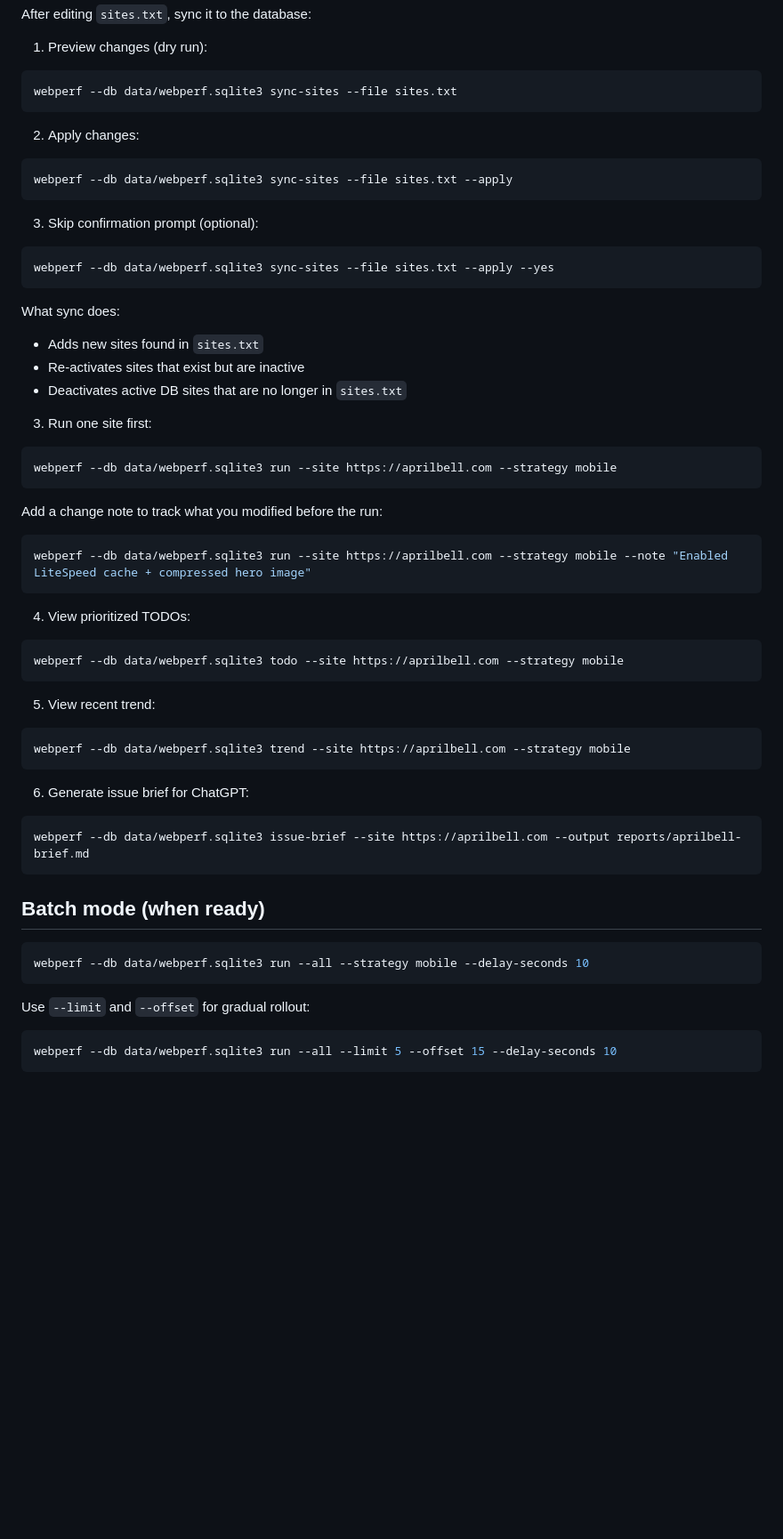
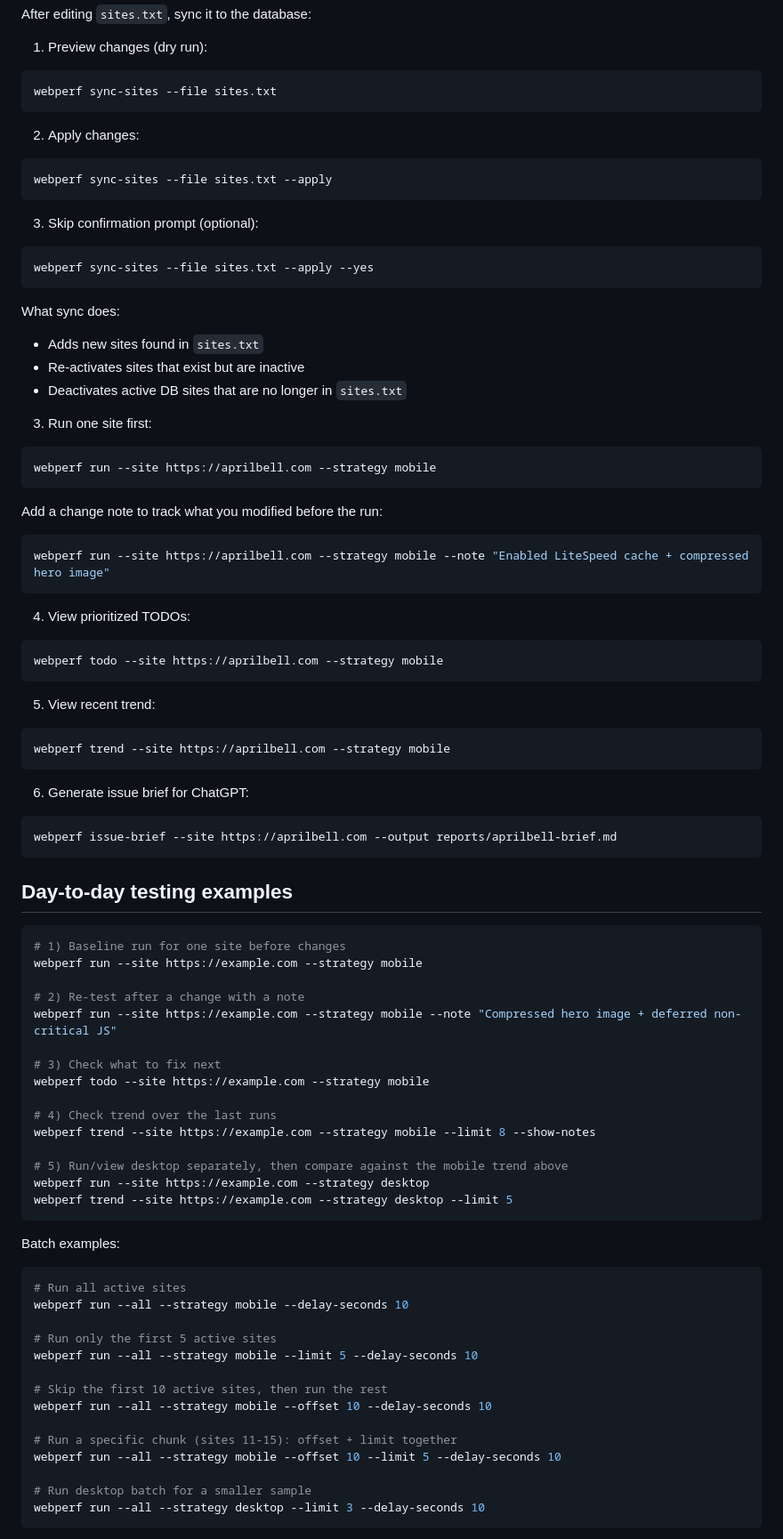
Before and after one commit to kbell152/WebsiteSpeedTest, a Markdown page: README.md, the part around one of its changes. Shown at 89% size. Rendered like a GitHub page; blank space fills up the shorter version.

Commit message:
Updated README examples

````diff
--- a/README.md
+++ b/README.md
@@ -130,19 +133,19 @@ After editing `sites.txt`, sync it to the database:
 1. Preview changes (dry run):
 
 ```bash
-webperf --db data/webperf.sqlite3 sync-sites --file sites.txt
+webperf sync-sites --file sites.txt
 ```
 
 2. Apply changes:
 
 ```bash
-webperf --db data/webperf.sqlite3 sync-sites --file sites.txt --apply
+webperf sync-sites --file sites.txt --apply
 ```
 
 3. Skip confirmation prompt (optional):
 
 ```bash
-webperf --db data/webperf.sqlite3 sync-sites --file sites.txt --apply --yes
+webperf sync-sites --file sites.txt --apply --yes
 ```
 
 What sync does:
@@ -153,40 +156,69 @@ What sync does:
 3. Run one site first:
 
 ```bash
-webperf --db data/webperf.sqlite3 run --site https://aprilbell.com --strategy mobile
+webperf run --site https://aprilbell.com --strategy mobile
 ```
 
 Add a change note to track what you modified before the run:
 
 ```bash
-webperf --db data/webperf.sqlite3 run --site https://aprilbell.com --strategy mobile --note "Enabled LiteSpeed cache + compressed hero image"
+webperf run --site https://aprilbell.com --strategy mobile --note "Enabled LiteSpeed cache + compressed hero image"
 ```
 
 4. View prioritized TODOs:
 
 ```bash
-webperf --db data/webperf.sqlite3 todo --site https://aprilbell.com --strategy mobile
+webperf todo --site https://aprilbell.com --strategy mobile
 ```
 
 5. View recent trend:
 
 ```bash
-webperf --db data/webperf.sqlite3 trend --site https://aprilbell.com --strategy mobile
+webperf trend --site https://aprilbell.com --strategy mobile
 ```
 
 6. Generate issue brief for ChatGPT:
 
 ```bash
-webperf --db data/webperf.sqlite3 issue-brief --site https://aprilbell.com --output reports/aprilbell-brief.md
+webperf issue-brief --site https://aprilbell.com --output reports/aprilbell-brief.md
 ```
 
-## Batch mode (when ready)
+## Day-to-day testing examples
 
 ```bash
-webperf --db data/webperf.sqlite3 run --all --strategy mobile --delay-seconds 10
+# 1) Baseline run for one site before changes
+webperf run --site https://example.com --strategy mobile
+
+# 2) Re-test after a change with a note
+webperf run --site https://example.com --strategy mobile --note "Compressed hero image + deferred non-critical JS"
+
+# 3) Check what to fix next
+webperf todo --site https://example.com --strategy mobile
+
+# 4) Check trend over the last runs
+webperf trend --site https://example.com --strategy mobile --limit 8 --show-notes
+
+# 5) Run/view desktop separately, then compare against the mobile trend above
+webperf run --site https://example.com --strategy desktop
+webperf trend --site https://example.com --strategy desktop --limit 5
 ```
 
-Use `--limit` and `--offset` for gradual rollout:
+Batch examples:
 
 ```bash
-webperf --db data/webperf.sqlite3 run --all --limit 5 --offset 15 --delay-seconds 10
+# Run all active sites
+webperf run --all --strategy mobile --delay-seconds 10
+
+# Run only the first 5 active sites
+webperf run --all --strategy mobile --limit 5 --delay-seconds 10
+
+# Skip the first 10 active sites, then run the rest
+webperf run --all --strategy mobile --offset 10 --delay-seconds 10
+
+# Run a specific chunk (sites 11-15): offset + limit together
+webperf run --all --strategy mobile --offset 10 --limit 5 --delay-seconds 10
+
+# Run desktop batch for a smaller sample
+webperf run --all --strategy desktop --limit 3 --delay-seconds 10
+```
+
````
Also changed, not shown: other parts of README.md (+21 -4 lines).
